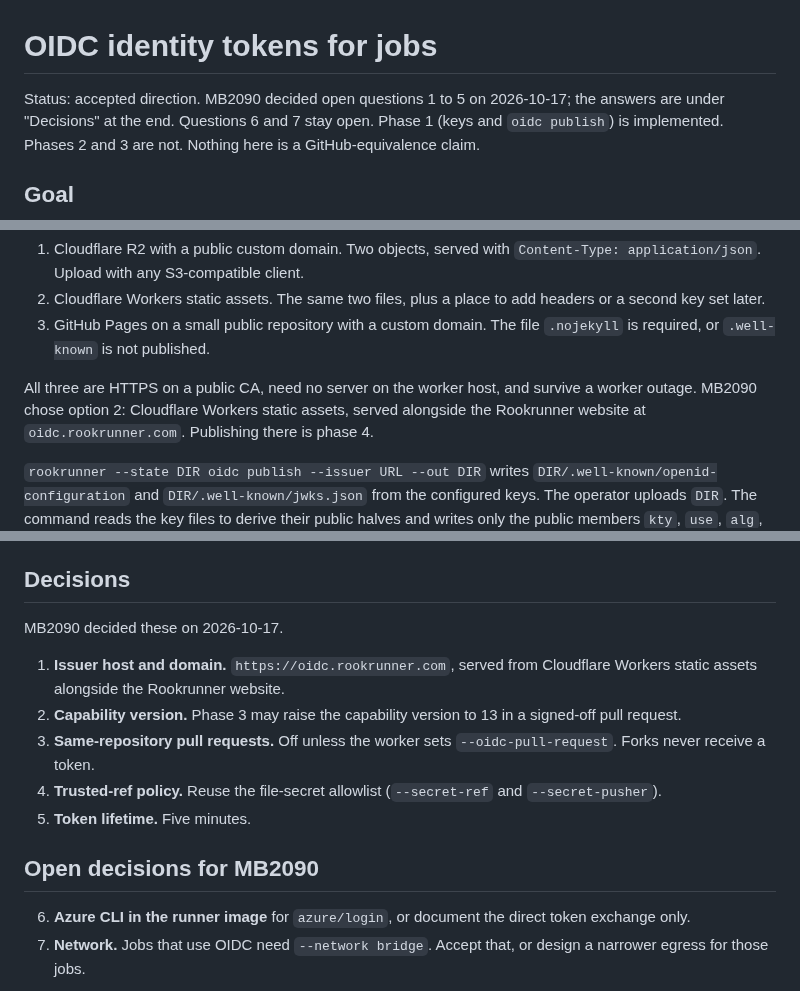
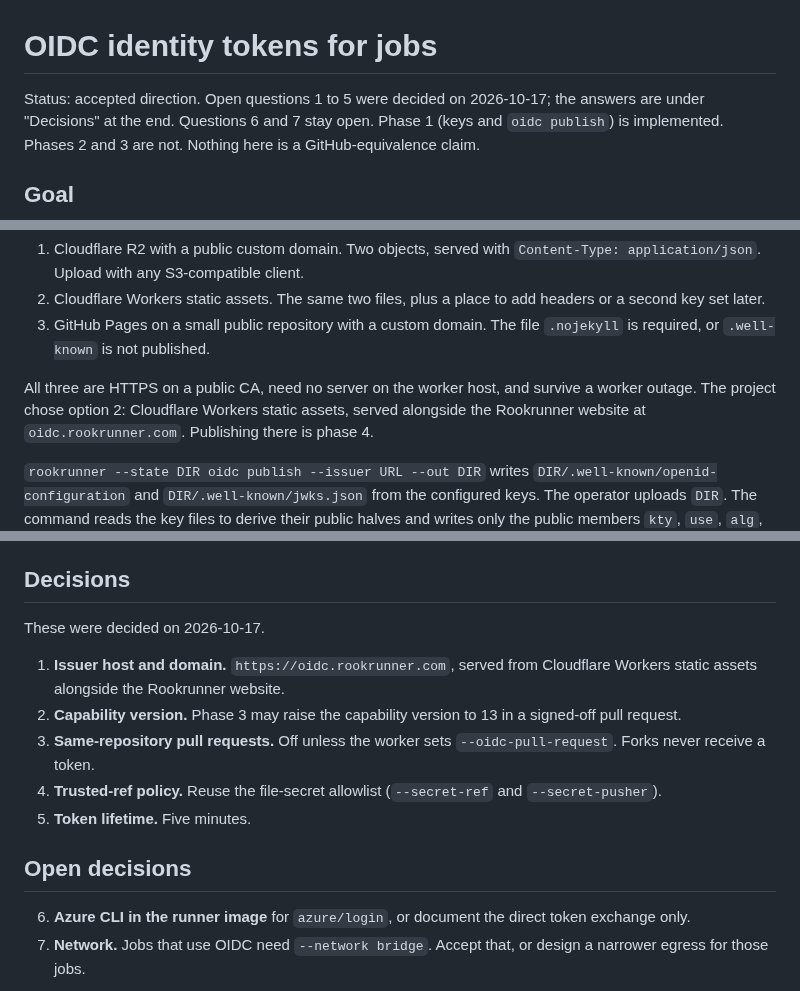
Before and after one commit to moonbase2090/rookrunner, a Markdown page: docs/design/oidc-identity-tokens.md, 3 parts joined by grey strips. Rendered like a GitHub page.

Commit message:
Remove user-account attribution from the OIDC design doc

```diff
--- a/docs/design/oidc-identity-tokens.md
+++ b/docs/design/oidc-identity-tokens.md
@@ -1,6 +1,6 @@
 # OIDC identity tokens for jobs
 
-Status: accepted direction. MB2090 decided open questions 1 to 5 on
+Status: accepted direction. Open questions 1 to 5 were decided on
 2026-10-17; the answers are under "Decisions" at the end. Questions 6
 and 7 stay open. Phase 1 (keys and `oidc publish`) is implemented.
 Phases 2 and 3 are not. Nothing here is a GitHub-equivalence claim.
@@ -105,7 +105,7 @@ certificate. Three choices meet the AWS and Entra fetch rules:
    published.
 
 All three are HTTPS on a public CA, need no server on the worker host,
-and survive a worker outage. MB2090 chose option 2: Cloudflare Workers
+and survive a worker outage. The project chose option 2: Cloudflare Workers
 static assets, served alongside the Rookrunner website at
 `oidc.rookrunner.com`. Publishing there is phase 4.
 
@@ -419,7 +419,7 @@ Phases 1 and 2 add no runtime behavior. Phase 3 is behind
 
 ## Decisions
 
-MB2090 decided these on 2026-10-17.
+These were decided on 2026-10-17.
 
 1. **Issuer host and domain.** `https://oidc.rookrunner.com`, served
    from Cloudflare Workers static assets alongside the Rookrunner
@@ -432,7 +432,7 @@ MB2090 decided these on 2026-10-17.
    (`--secret-ref` and `--secret-pusher`).
 5. **Token lifetime.** Five minutes.
 
-## Open decisions for MB2090
+## Open decisions
 
 6. **Azure CLI in the runner image** for `azure/login`, or document
    the direct token exchange only.
```
